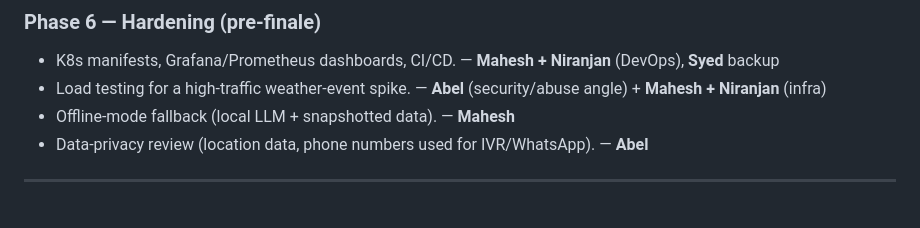
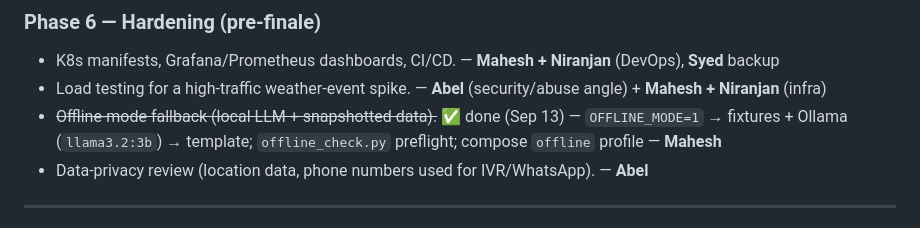
Before and after one commit to NIRANJAN-R062007/WeatherGPT_SIH2026, a Markdown page: plan.md, the part around the change. Drawn GitHub-style.

Commit message:
Check off Phase 6 offline-mode fallback in plan.md §8
Co-Authored-By: Claude Opus 5 <noreply@anthropic.com>
Claude-Session: https://claude.ai/code/session_017gvQnDCSKjqPWEU6hq2SBL

```diff
--- a/plan.md
+++ b/plan.md
@@ -258,7 +258,7 @@ Sequential build order — each phase should be working end-to-end before the ne
 ### Phase 6 — Hardening (pre-finale)
 - K8s manifests, Grafana/Prometheus dashboards, CI/CD. — **Mahesh + Niranjan** (DevOps), **Syed** backup
 - Load testing for a high-traffic weather-event spike. — **Abel** (security/abuse angle) + **Mahesh + Niranjan** (infra)
-- Offline-mode fallback (local LLM + snapshotted data). — **Mahesh**
+- ~~Offline-mode fallback (local LLM + snapshotted data).~~ ✅ done (Sep 13) — `OFFLINE_MODE=1` → fixtures + Ollama (`llama3.2:3b`) → template; `offline_check.py` preflight; compose `offline` profile — **Mahesh**
 - Data-privacy review (location data, phone numbers used for IVR/WhatsApp). — **Abel**
 
 ---
```
